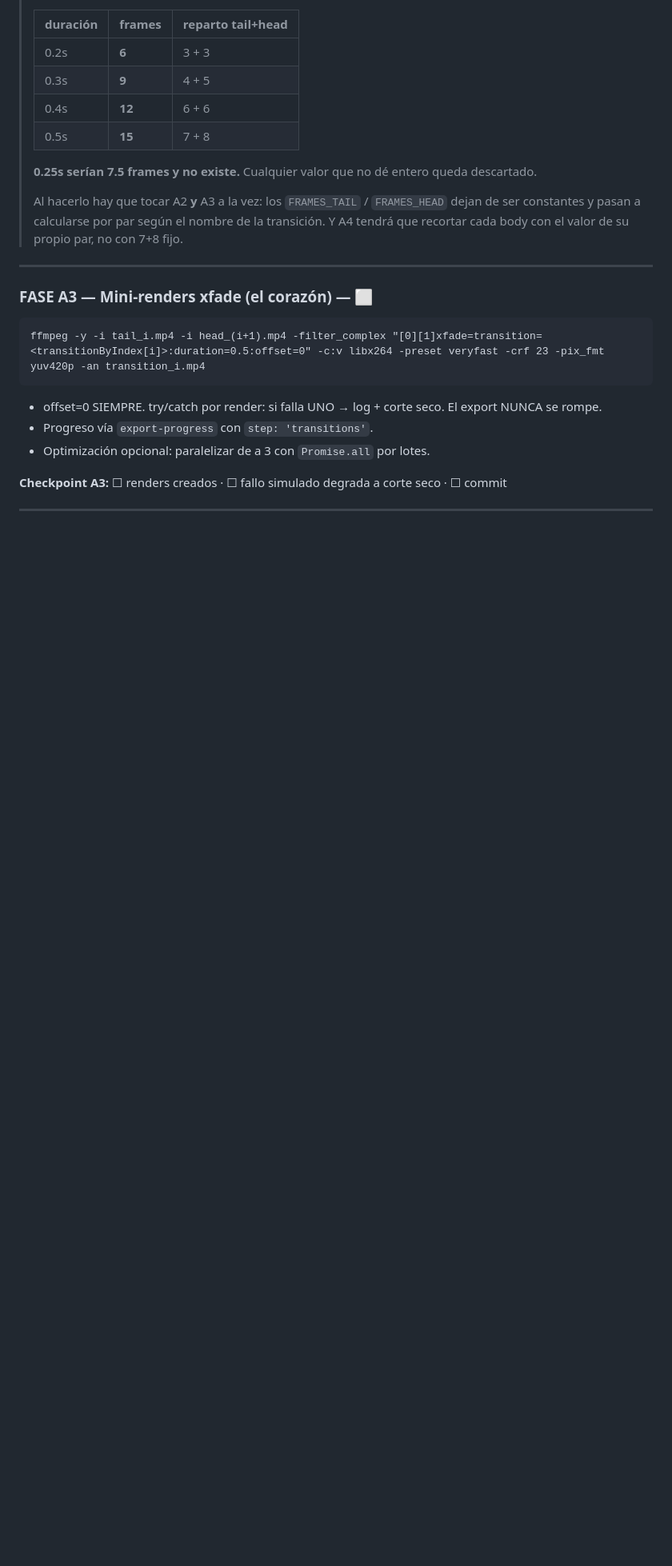
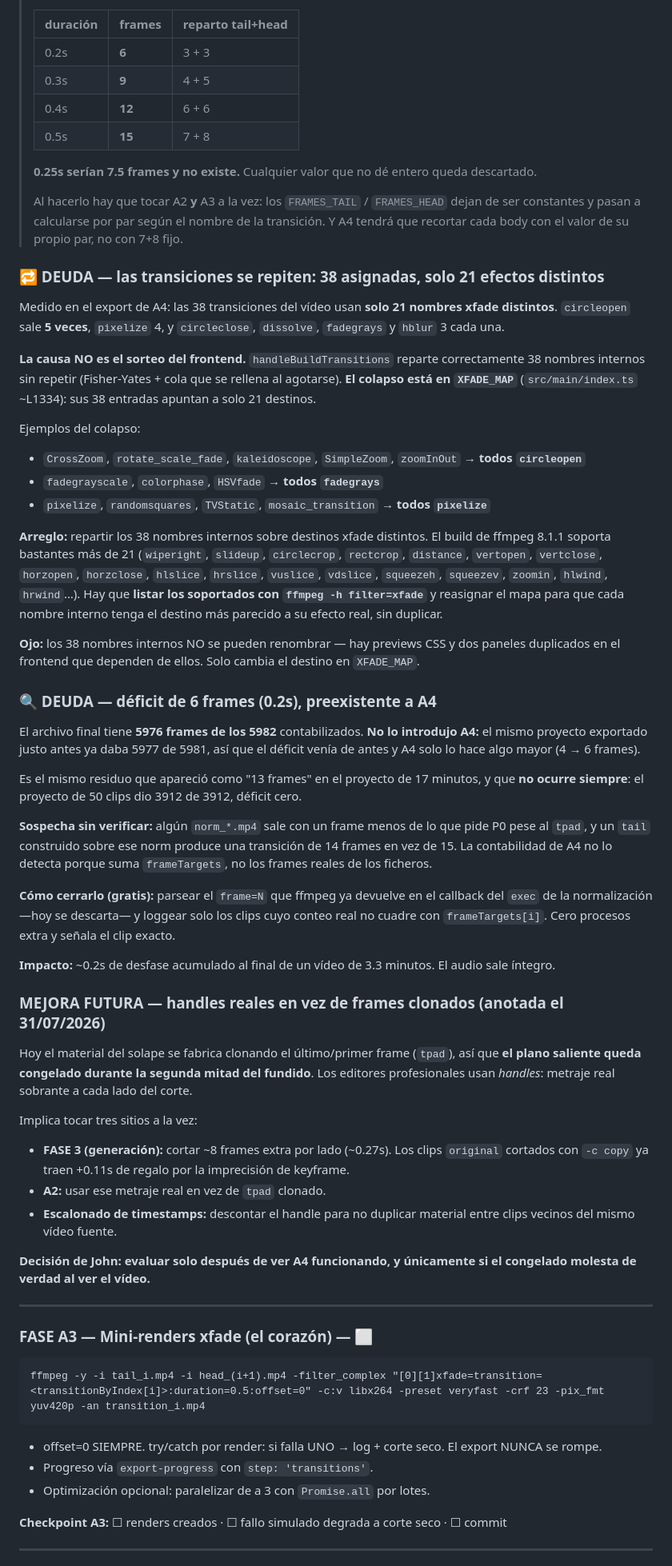
Before and after one commit to seon4200/cipher-studio, a Markdown page: CIPHER_plan_maestro_transiciones_graficos_vibes.md, the part around one of its changes. Shown at 80% size. GitHub-like rendering; blank space fills up the shorter version.

```diff
--- a/CIPHER_plan_maestro_transiciones_graficos_vibes.md
+++ b/CIPHER_plan_maestro_transiciones_graficos_vibes.md
@@ -171,6 +171,44 @@ Idea de John: que cada transición dure lo que le pega (un `fade` corto, un `pix
 >
 > Al hacerlo hay que tocar A2 **y** A3 a la vez: los `FRAMES_TAIL` / `FRAMES_HEAD` dejan de ser constantes y pasan a calcularse por par según el nombre de la transición. Y A4 tendrá que recortar cada body con el valor de su propio par, no con 7+8 fijo.
 
+### 🔁 DEUDA — las transiciones se repiten: 38 asignadas, solo 21 efectos distintos
+
+Medido en el export de A4: las 38 transiciones del vídeo usan **solo 21 nombres xfade distintos**. `circleopen` sale **5 veces**, `pixelize` 4, y `circleclose`, `dissolve`, `fadegrays` y `hblur` 3 cada una.
+
+**La causa NO es el sorteo del frontend.** `handleBuildTransitions` reparte correctamente 38 nombres internos sin repetir (Fisher-Yates + cola que se rellena al agotarse). **El colapso está en `XFADE_MAP`** (`src/main/index.ts` ~L1334): sus 38 entradas apuntan a solo 21 destinos.
+
+Ejemplos del colapso:
+- `CrossZoom`, `rotate_scale_fade`, `kaleidoscope`, `SimpleZoom`, `zoomInOut` → **todos `circleopen`**
+- `fadegrayscale`, `colorphase`, `HSVfade` → **todos `fadegrays`**
+- `pixelize`, `randomsquares`, `TVStatic`, `mosaic_transition` → **todos `pixelize`**
+
+**Arreglo:** repartir los 38 nombres internos sobre destinos xfade distintos. El build de ffmpeg 8.1.1 soporta bastantes más de 21 (`wiperight`, `slideup`, `circlecrop`, `rectcrop`, `distance`, `vertopen`, `vertclose`, `horzopen`, `horzclose`, `hlslice`, `hrslice`, `vuslice`, `vdslice`, `squeezeh`, `squeezev`, `zoomin`, `hlwind`, `hrwind`…). Hay que **listar los soportados con `ffmpeg -h filter=xfade`** y reasignar el mapa para que cada nombre interno tenga el destino más parecido a su efecto real, sin duplicar.
+
+**Ojo:** los 38 nombres internos NO se pueden renombrar — hay previews CSS y dos paneles duplicados en el frontend que dependen de ellos. Solo cambia el destino en `XFADE_MAP`.
+
+### 🔍 DEUDA — déficit de 6 frames (0.2s), preexistente a A4
+
+El archivo final tiene **5976 frames de los 5982** contabilizados. **No lo introdujo A4:** el mismo proyecto exportado justo antes ya daba 5977 de 5981, así que el déficit venía de antes y A4 solo lo hace algo mayor (4 → 6 frames).
+
+Es el mismo residuo que apareció como "13 frames" en el proyecto de 17 minutos, y que **no ocurre siempre**: el proyecto de 50 clips dio 3912 de 3912, déficit cero.
+
+**Sospecha sin verificar:** algún `norm_*.mp4` sale con un frame menos de lo que pide P0 pese al `tpad`, y un `tail` construido sobre ese norm produce una transición de 14 frames en vez de 15. La contabilidad de A4 no lo detecta porque suma `frameTargets`, no los frames reales de los ficheros.
+
+**Cómo cerrarlo (gratis):** parsear el `frame=N` que ffmpeg ya devuelve en el callback del `exec` de la normalización —hoy se descarta— y loggear solo los clips cuyo conteo real no cuadre con `frameTargets[i]`. Cero procesos extra y señala el clip exacto.
+
+**Impacto:** ~0.2s de desfase acumulado al final de un vídeo de 3.3 minutos. El audio sale íntegro.
+
+### MEJORA FUTURA — handles reales en vez de frames clonados (anotada el 31/07/2026)
+
+Hoy el material del solape se fabrica clonando el último/primer frame (`tpad`), así que **el plano saliente queda congelado durante la segunda mitad del fundido**. Los editores profesionales usan *handles*: metraje real sobrante a cada lado del corte.
+
+Implica tocar tres sitios a la vez:
+- **FASE 3 (generación):** cortar ~8 frames extra por lado (~0.27s). Los clips `original` cortados con `-c copy` ya traen +0.11s de regalo por la imprecisión de keyframe.
+- **A2:** usar ese metraje real en vez de `tpad` clonado.
+- **Escalonado de timestamps:** descontar el handle para no duplicar material entre clips vecinos del mismo vídeo fuente.
+
+**Decisión de John: evaluar solo después de ver A4 funcionando, y únicamente si el congelado molesta de verdad al ver el vídeo.**
+
 ---
 
 ### FASE A3 — Mini-renders xfade (el corazón) — ⬜
```
Also changed, not shown: other parts of CIPHER_plan_maestro_transiciones_graficos_vibes.md (+20 -7 lines).
